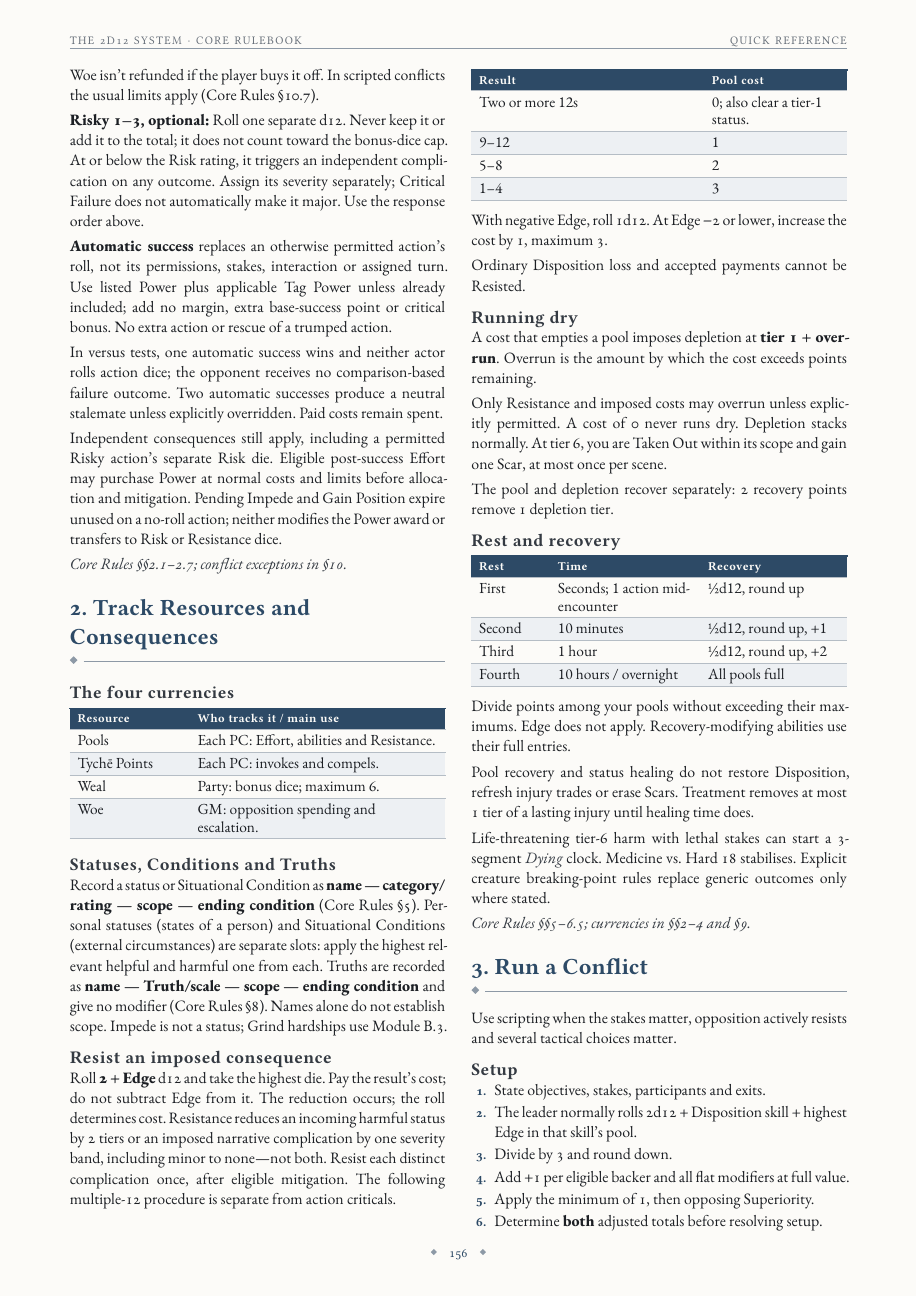
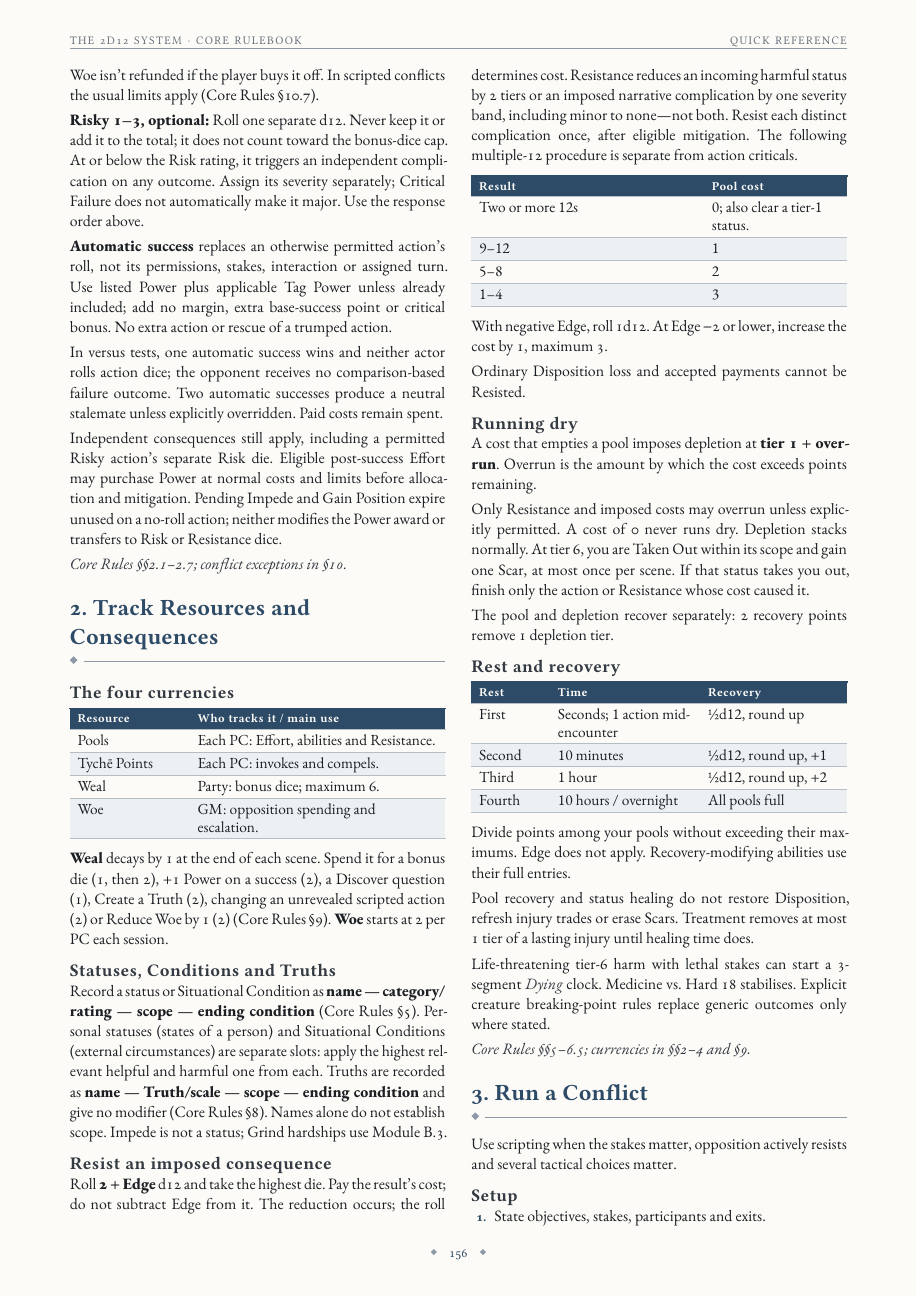
Before and after one commit to SkroxiousDM/2d12GameSystem, a Typst document (docs/2d12System/the-2d12-system-v2-core-rulebook.typ, which reads docs/2d12System/chapter-7-appendix-a-quick-reference.typ): page 160 of 176. Compiled offline with Typst 0.15; a missing font is replaced by an installed copy or a similar font.

Commit message:
Add Weal and Woe summary and running-dry limit to Quick Reference
Co-authored-by: Perplexity <noreply@perplexity.ai>

```diff
--- a/docs/2d12System/chapter-7-appendix-a-quick-reference.typ
+++ b/docs/2d12System/chapter-7-appendix-a-quick-reference.typ
@@ -99,6 +99,8 @@
   [Woe], [GM: opposition spending and escalation.],
 )
 
+#strong[Weal] decays by 1 at the end of each scene. Spend it for a bonus die (1, then 2), +1 Power on a success (2), a Discover question (1), Create a Truth (2), changing an unrevealed scripted action (2) or Reduce Woe by 1 (2) (Core Rules @core-weal-woe). #strong[Woe] starts at 2 per PC each session.
+
 === Statuses, Conditions and Truths
 Record a status or Situational Condition as *name --- category/rating --- scope --- ending condition* (Core Rules @core-effects). Personal statuses (states of a person) and Situational Conditions (external circumstances) are separate slots: apply the highest relevant helpful and harmful one from each. Truths are recorded as *name --- Truth/scale --- scope --- ending condition* and give no modifier (Core Rules @core-truths). Names alone do not establish scope. Impede is not a status; Grind hardships use Module B.3.
 
@@ -119,7 +121,7 @@
 === Running dry
 A cost that empties a pool imposes depletion at *tier 1 + overrun*. Overrun is the amount by which the cost exceeds points remaining.
 
-Only Resistance and imposed costs may overrun unless explicitly permitted. A cost of 0 never runs dry. Depletion stacks normally. At tier 6, you are Taken Out within its scope and gain one Scar, at most once per scene.
+Only Resistance and imposed costs may overrun unless explicitly permitted. A cost of 0 never runs dry. Depletion stacks normally. At tier 6, you are Taken Out within its scope and gain one Scar, at most once per scene. If that status takes you out, finish only the action or Resistance whose cost caused it.
 
 The pool and depletion recover separately: 2 recovery points remove 1 depletion tier.
 
```
